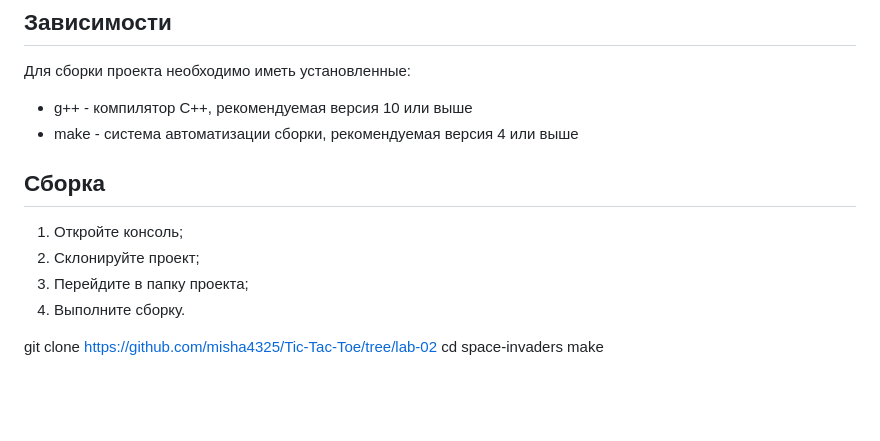
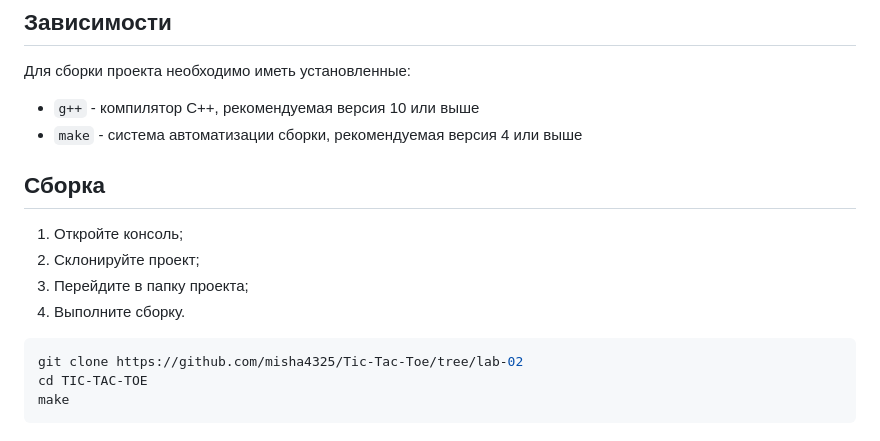
Before and after one commit to misha4325/Tic-Tac-Toe, a Markdown page: readme.md, the part around the change. Drawn GitHub-style; blank space fills up the shorter version.

````diff
--- a/readme.md
+++ b/readme.md
@@ -105,8 +105,8 @@ __Описание:__ Отвечает за графическое отобра
 
 Для сборки проекта необходимо иметь установленные:
 
-* g++ - компилятор С++, рекомендуемая версия 10 или выше
-* make - система автоматизации сборки, рекомендуемая версия 4 или выше
+* `g++` - компилятор С++, рекомендуемая версия 10 или выше
+* `make` - система автоматизации сборки, рекомендуемая версия 4 или выше
 
 ## Сборка
 
@@ -115,6 +115,8 @@ __Описание:__ Отвечает за графическое отобра
 3. Перейдите в папку проекта;
 4. Выполните сборку.
 
+```shell
 git clone https://github.com/misha4325/Tic-Tac-Toe/tree/lab-02
-cd space-invaders
+cd TIC-TAC-TOE
 make
+```
````
